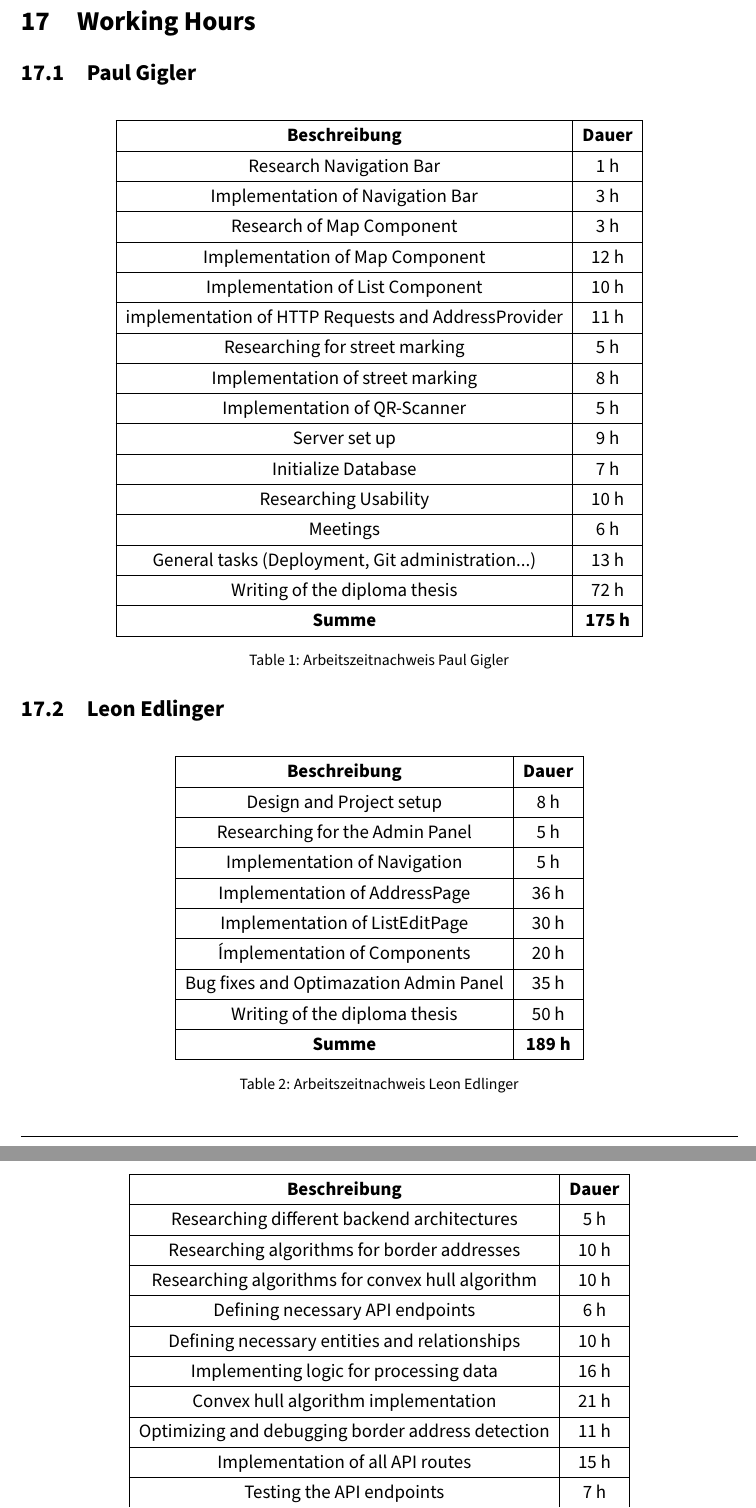
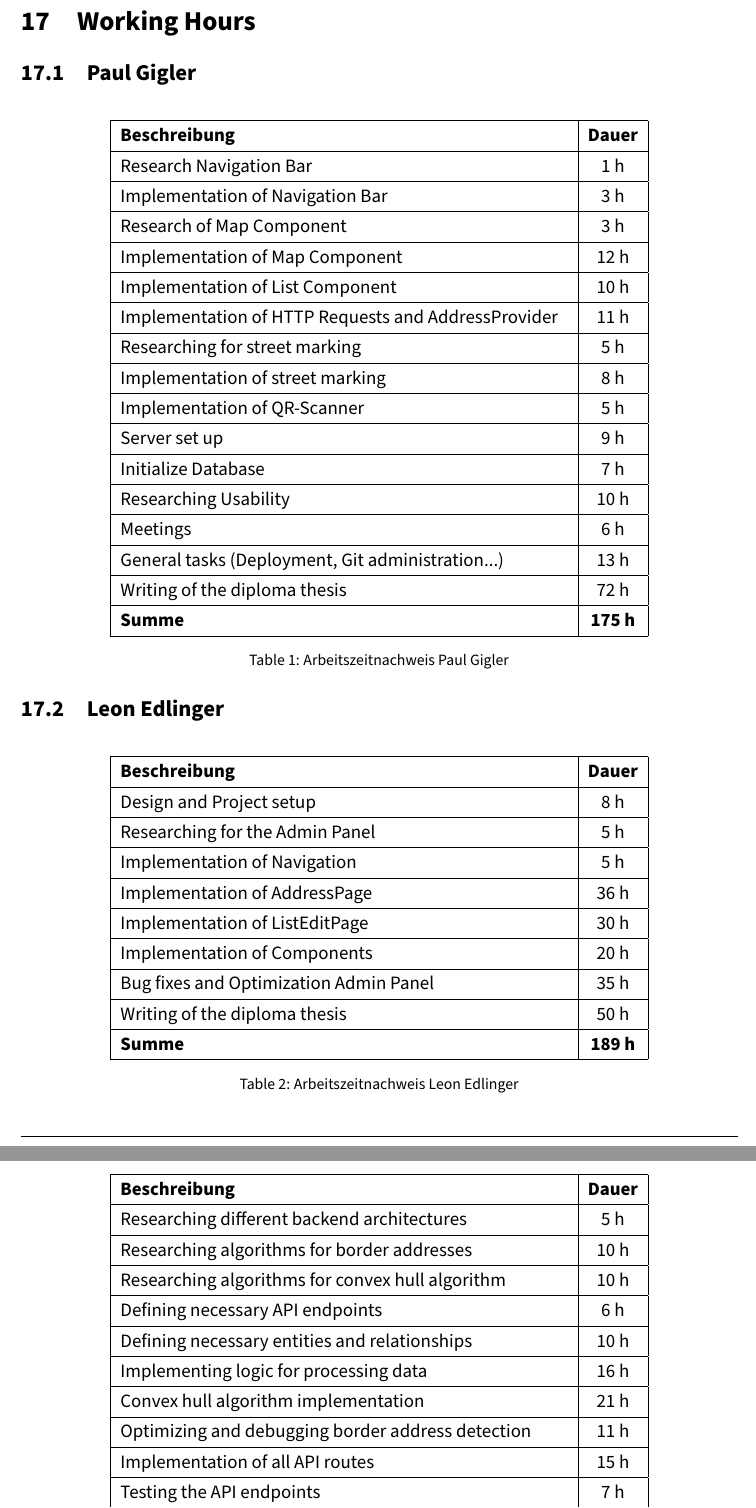
Before and after one commit to gigpab20/KoenigskarteWriting, a LaTeX document (da-0.0_mainDocument.tex, which reads OutroPart/Appendix/da-4.2_work.tex): two parts of pages 118 and 119 of 130, joined at a grey line, cut so that both start at the same text. Compiled offline with pdfLaTeX.

Commit message:
fixed tables

```diff
--- a/OutroPart/Appendix/da-4.2_work.tex
+++ b/OutroPart/Appendix/da-4.2_work.tex
@@ -2,16 +2,15 @@
 
 \begin{table}[H]
   \centering
-  \begin{tabular}{|c|c|}
+  \begin{tabular}{|p{10cm}|c|}
   \hline
-  \multicolumn{1}{|c|}{\textbf{Beschreibung}}  &
-  \multicolumn{1}{c|}{\textbf{Dauer}}  \\ \hline
+  \textbf{Beschreibung}  & \textbf{Dauer}  \\ \hline
     Research Navigation Bar & 1 h \\ \hline
     Implementation of Navigation Bar & 3 h \\ \hline
     Research of Map Component & 3 h \\ \hline
     Implementation of Map Component & 12 h \\ \hline
     Implementation of List Component & 10 h \\ \hline
-    implementation of HTTP Requests and AddressProvider & 11 h \\ \hline
+    Implementation of HTTP Requests and AddressProvider & 11 h \\ \hline
     Researching for street marking & 5 h \\ \hline
     Implementation of street marking & 8 h \\ \hline
     Implementation of QR-Scanner & 5 h \\ \hline
@@ -30,17 +29,16 @@
 
 \begin{table}[H]
   \centering
-\begin{tabular}{|c|c|}
+  \begin{tabular}{|p{10cm}|c|}
   \hline
-\multicolumn{1}{|c|}{\textbf{Beschreibung}}  &
-\multicolumn{1}{c|}{\textbf{Dauer}}  \\ \hline
+  \textbf{Beschreibung}  & \textbf{Dauer}  \\ \hline
   Design and Project setup & 8 h \\ \hline
   Researching for the Admin Panel & 5 h \\ \hline
   Implementation of Navigation & 5 h \\ \hline
   Implementation of AddressPage & 36 h \\ \hline
   Implementation of ListEditPage & 30 h \\ \hline
-  Ímplementation of Components & 20 h \\ \hline
-  Bug fixes and Optimazation Admin Panel & 35 h \\ \hline
+  Implementation of Components & 20 h \\ \hline
+  Bug fixes and Optimization Admin Panel & 35 h \\ \hline
   Writing of the diploma thesis & 50 h \\ \hline
   {\textbf{Summe}} & \textbf{189 h} \\ \hline
   \end{tabular}
@@ -53,10 +51,9 @@
 
 \begin{table}[H]
   \centering
-  \begin{tabular}{|c|c|}
+  \begin{tabular}{|p{10cm}|c|}
   \hline
-  \multicolumn{1}{|c|}{\textbf{Beschreibung}}  &
-  \multicolumn{1}{c|}{\textbf{Dauer}}  \\ \hline
+  \textbf{Beschreibung}  & \textbf{Dauer}  \\ \hline
     Researching different backend architectures & 5 h \\ \hline
     Researching algorithms for border addresses & 10 h \\ \hline
     Researching algorithms for convex hull algorithm & 10 h \\ \hline
```
Also changed, not shown: OutroPart/Appendix/da-4.2_work.tex (2 more changed lines), 1 other file. Lines whose indentation alone changed are shown as unchanged.
